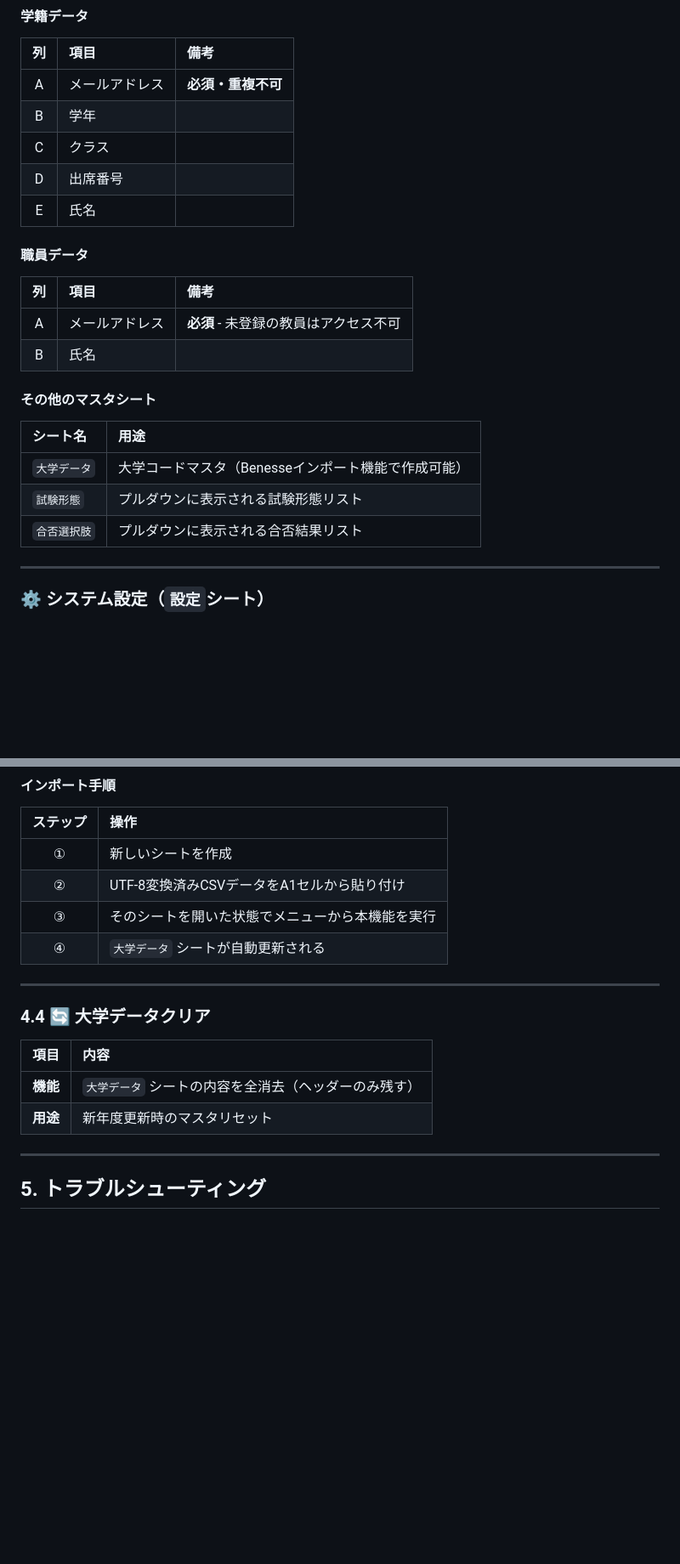
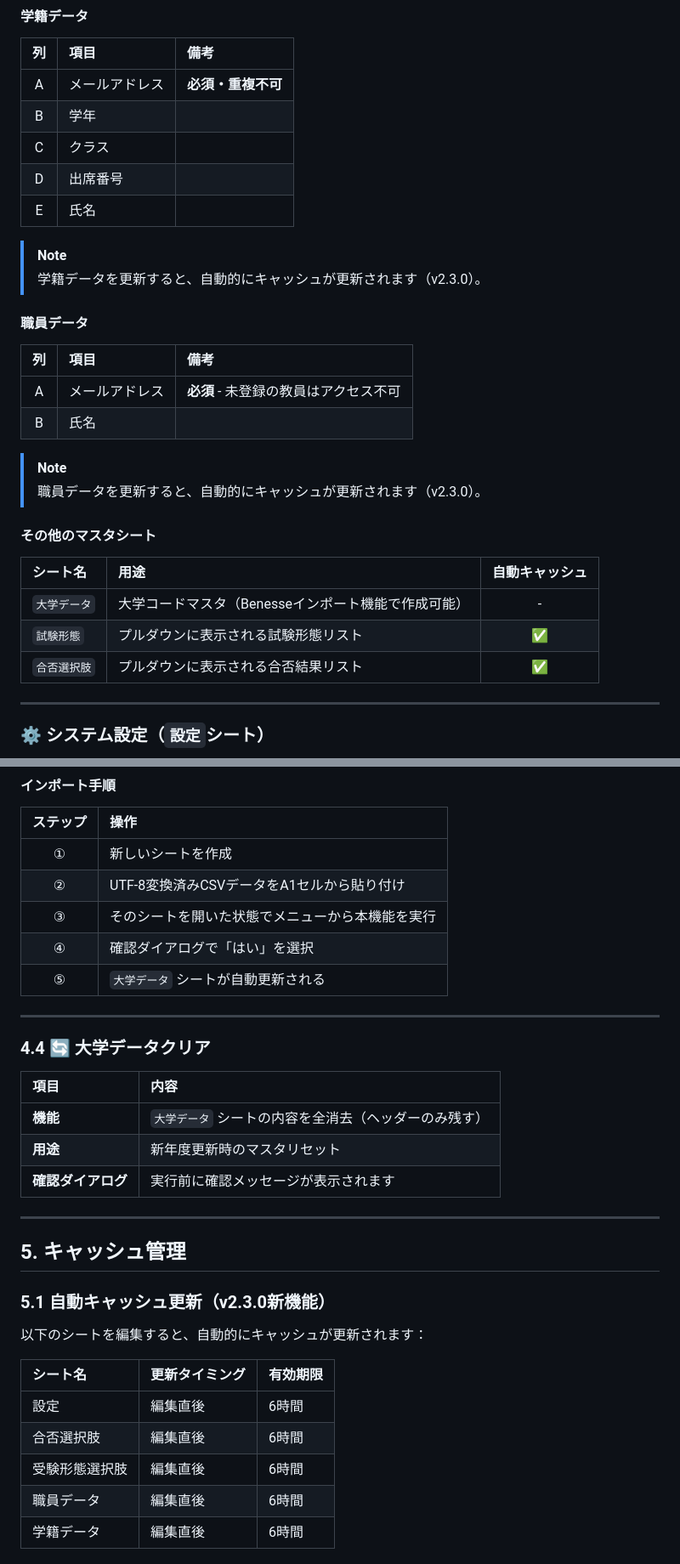
Before and after one commit to suzukishigeru4b/juken-survey-public, a Markdown page: TEACHER_MANUAL.md, 2 parts joined by grey strips. Shown at 85% size. Drawn GitHub-style; blank space fills up the shorter version.

```diff
--- a/TEACHER_MANUAL.md
+++ b/TEACHER_MANUAL.md
@@ -70,6 +80,9 @@
 | D | 出席番号 | |
 | E | 氏名 | |
 
+> [!NOTE]
+> 学籍データを更新すると、自動的にキャッシュが更新されます（v2.3.0）。
+
 #### 職員データ
 
 | 列 | 項目 | 備考 |
@@ -77,13 +90,16 @@
 | A | メールアドレス | **必須** - 未登録の教員はアクセス不可 |
 | B | 氏名 | |
 
+> [!NOTE]
+> 職員データを更新すると、自動的にキャッシュが更新されます（v2.3.0）。
+
 #### その他のマスタシート
 
-| シート名 | 用途 |
-|:---|:---|
-| `大学データ` | 大学コードマスタ（Benesseインポート機能で作成可能） |
-| `試験形態` | プルダウンに表示される試験形態リスト |
-| `合否選択肢` | プルダウンに表示される合否結果リスト |
+| シート名 | 用途 | 自動キャッシュ |
+|:---|:---|:---:|
+| `大学データ` | 大学コードマスタ（Benesseインポート機能で作成可能） | - |
+| `試験形態` | プルダウンに表示される試験形態リスト | ✅ |
+| `合否選択肢` | プルダウンに表示される合否結果リスト | ✅ |
 
 ---
 
@@ -155,7 +176,8 @@ flowchart LR
 | ① | 新しいシートを作成 |
 | ② | UTF-8変換済みCSVデータをA1セルから貼り付け |
 | ③ | そのシートを開いた状態でメニューから本機能を実行 |
-| ④ | `大学データ` シートが自動更新される |
+| ④ | 確認ダイアログで「はい」を選択 |
+| ⑤ | `大学データ` シートが自動更新される |
 
 ---
 
@@ -165,7 +187,21 @@ flowchart LR
 |:---|:---|
 | **機能** | `大学データ` シートの内容を全消去（ヘッダーのみ残す） |
 | **用途** | 新年度更新時のマスタリセット |
+| **確認ダイアログ** | 実行前に確認メッセージが表示されます |
 
 ---
 
-## 5. トラブルシューティング
+## 5. キャッシュ管理
+
+### 5.1 自動キャッシュ更新（v2.3.0新機能）
+
+以下のシートを編集すると、自動的にキャッシュが更新されます：
+
+| シート名 | 更新タイミング | 有効期限 |
+|:---|:---|:---|
+| 設定 | 編集直後 | 6時間 |
+| 合否選択肢 | 編集直後 | 6時間 |
+| 受験形態選択肢 | 編集直後 | 6時間 |
+| 職員データ | 編集直後 | 6時間 |
+| 学籍データ | 編集直後 | 6時間 |
+
```
Also changed, not shown: other parts of TEACHER_MANUAL.md (+128 -7 lines), PROGRAM_SPECIFICATION.md (added, +538 -0 lines).
